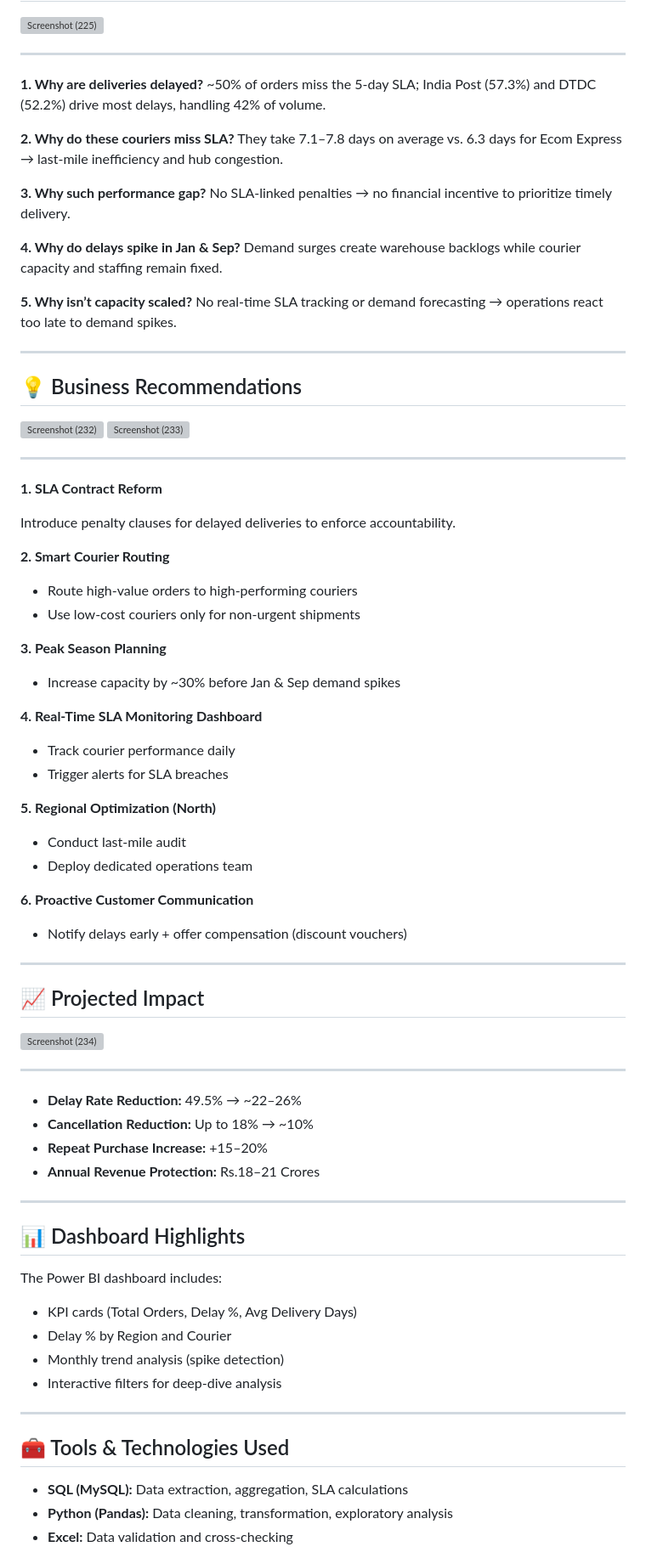
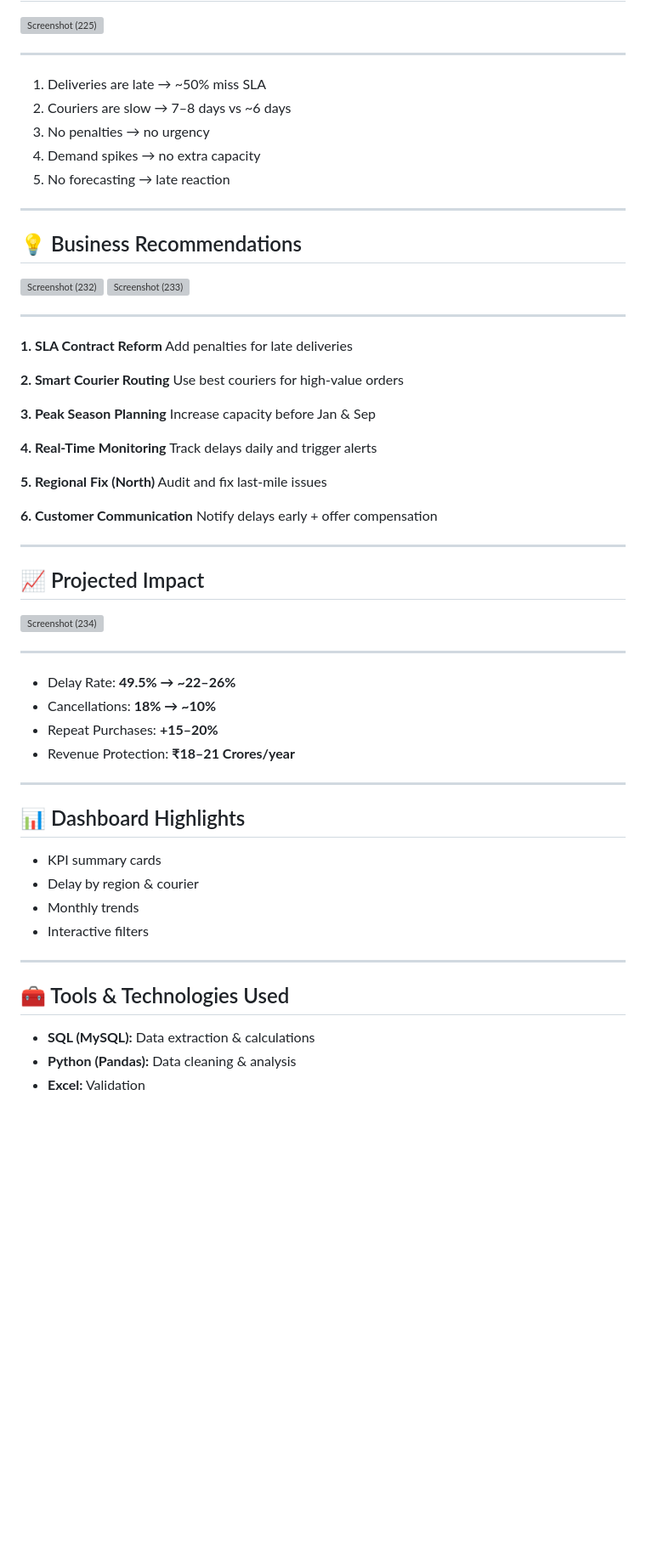
Before and after one commit to saitejajakkula/E-COMMERCE-DELIVERY-DELAY-ANALYSIS-OPTIMIZATION, a Markdown page: README.md, the part around one of its changes. Shown at 85% size. Drawn GitHub-style; blank space fills up the shorter version; grey boxes are pictures that could not be loaded.

```diff
--- a/README.md
+++ b/README.md
@@ -174,21 +195,11 @@ This shows how severe the delays are, not just how many**
 
 ---
 
-**1. Why are deliveries delayed?**
-   ~50% of orders miss the 5-day SLA; India Post (57.3%) and DTDC (52.2%) drive most delays, handling 42% of volume.
-
-**2. Why do these couriers miss SLA?**
-   They take 7.1–7.8 days on average vs. 6.3 days for Ecom Express → last-mile inefficiency and hub congestion.
-
-**3. Why such performance gap?**
-   No SLA-linked penalties → no financial incentive to prioritize timely delivery.
-
-**4. Why do delays spike in Jan & Sep?**
-   Demand surges create warehouse backlogs while courier capacity and staffing remain fixed.
-
-**5. Why isn’t capacity scaled?**
-   No real-time SLA tracking or demand forecasting → operations react too late to demand spikes.
-
+1. Deliveries are late → ~50% miss SLA
+2. Couriers are slow → 7–8 days vs ~6 days
+3. No penalties → no urgency
+4. Demand spikes → no extra capacity
+5. No forecasting → late reaction
 
 ---
 
@@ -199,32 +210,23 @@ This shows how severe the delays are, not just how many**
 
 ---
 
- **1. SLA Contract Reform**
+**1. SLA Contract Reform**
+Add penalties for late deliveries
 
-Introduce penalty clauses for delayed deliveries to enforce accountability.
+**2. Smart Courier Routing**
+Use best couriers for high-value orders
 
- **2. Smart Courier Routing**
+**3. Peak Season Planning**
+Increase capacity before Jan & Sep
 
-* Route high-value orders to high-performing couriers
-* Use low-cost couriers only for non-urgent shipments
+**4. Real-Time Monitoring**
+Track delays daily and trigger alerts
 
- **3. Peak Season Planning**
+**5. Regional Fix (North)**
+Audit and fix last-mile issues
 
-* Increase capacity by ~30% before Jan & Sep demand spikes
-
- **4. Real-Time SLA Monitoring Dashboard**
-
-* Track courier performance daily
-* Trigger alerts for SLA breaches
-
- **5. Regional Optimization (North)**
-
-* Conduct last-mile audit
-* Deploy dedicated operations team
-
- **6. Proactive Customer Communication**
-
-* Notify delays early + offer compensation (discount vouchers)
+**6. Customer Communication**
+Notify delays early + offer compensation
 
 ---
 
@@ -233,27 +235,26 @@ Introduce penalty clauses for delayed deliveries to enforce accountability.
 <img width="1920" height="742" alt="Screenshot (234)" src="https://github.com/user-attachments/assets/ad6ea0e0-c12e-4c3c-a4e4-eedeff1e1e6c" />
 
 ---
-* **Delay Rate Reduction:** 49.5% → ~22–26%
-* **Cancellation Reduction:** Up to 18% → ~10%
-* **Repeat Purchase Increase:** +15–20%
-* **Annual Revenue Protection:** Rs.18–21 Crores
+
+* Delay Rate: **49.5% → ~22–26%**
+* Cancellations: **18% → ~10%**
+* Repeat Purchases: **+15–20%**
+* Revenue Protection: **₹18–21 Crores/year**
 
 ---
 
 ## 📊 Dashboard Highlights
 
-The Power BI dashboard includes:
-
-* KPI cards (Total Orders, Delay %, Avg Delivery Days)
-* Delay % by Region and Courier
-* Monthly trend analysis (spike detection)
-* Interactive filters for deep-dive analysis
+* KPI summary cards
+* Delay by region & courier
+* Monthly trends
+* Interactive filters
 
 ---
 
 ## 🧰 Tools & Technologies Used
 
-* **SQL (MySQL):** Data extraction, aggregation, SLA calculations
-* **Python (Pandas):** Data cleaning, transformation, exploratory analysis
-* **Excel:** Data validation and cross-checking
+* **SQL (MySQL):** Data extraction & calculations
+* **Python (Pandas):** Data cleaning & analysis
+* **Excel:** Validation
 
```
Also changed, not shown: other parts of README.md (+121 -77 lines).
